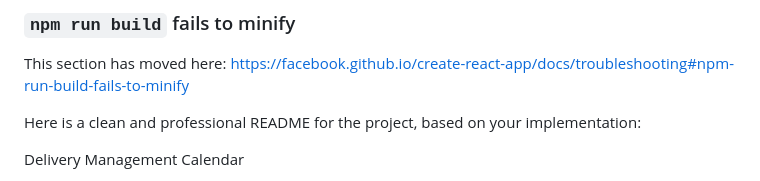
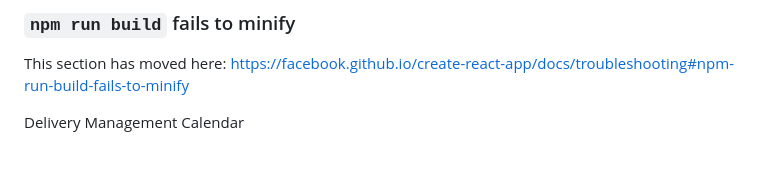
Before and after one commit to amphisocial/Threadwire, a Markdown page: README.md, the part around the change. Rendered like a GitHub page; blank space fills up the shorter version.

```diff
--- a/README.md
+++ b/README.md
@@ -68,9 +68,6 @@ This section has moved here: [https://facebook.github.io/create-react-app/docs/d
 ### `npm run build` fails to minify
 
 This section has moved here: [https://facebook.github.io/create-react-app/docs/troubleshooting#npm-run-build-fails-to-minify](https://facebook.github.io/create-react-app/docs/troubleshooting#npm-run-build-fails-to-minify)
-
-
-Here is a clean and professional README for the project, based on your implementation:
 
 Delivery Management Calendar
 
```
